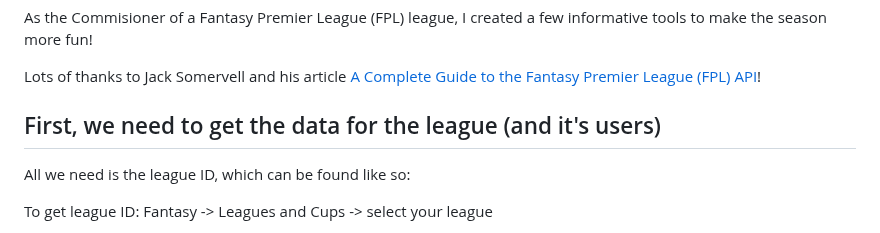
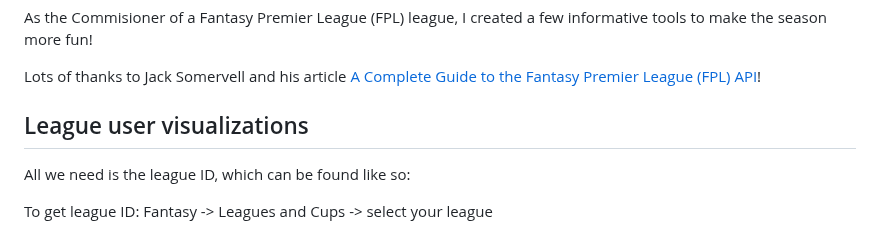
Before and after one commit to fajardgb/FPL-viz, a Markdown page: README.md, the part around the change. Rendered like a GitHub page.

```diff
--- a/README.md
+++ b/README.md
@@ -6,7 +6,7 @@ As the Commisioner of a Fantasy Premier League (FPL) league, I created a few inf
 
 Lots of thanks to Jack Somervell and his article [A Complete Guide to the Fantasy Premier League (FPL) API](https://www.game-change.co.uk/2023/02/10/a-complete-guide-to-the-fantasy-premier-league-fpl-api/)!
 
-## First, we need to get the data for the league (and it's users)
+## League user visualizations
 All we need is the league ID, which can be found like so:
 
 To get league ID: Fantasy -> Leagues and Cups -> select your league
```
